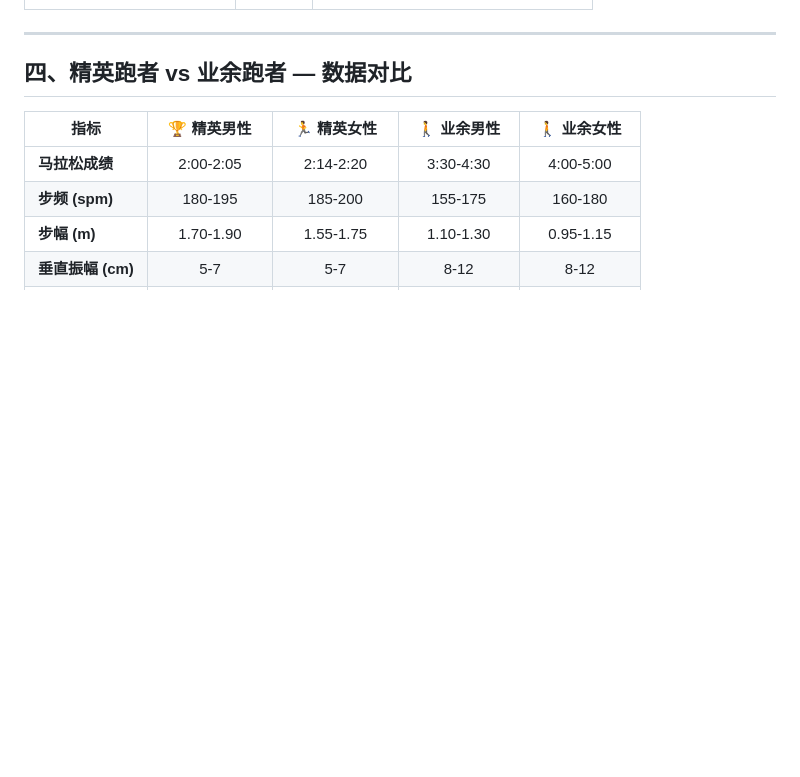
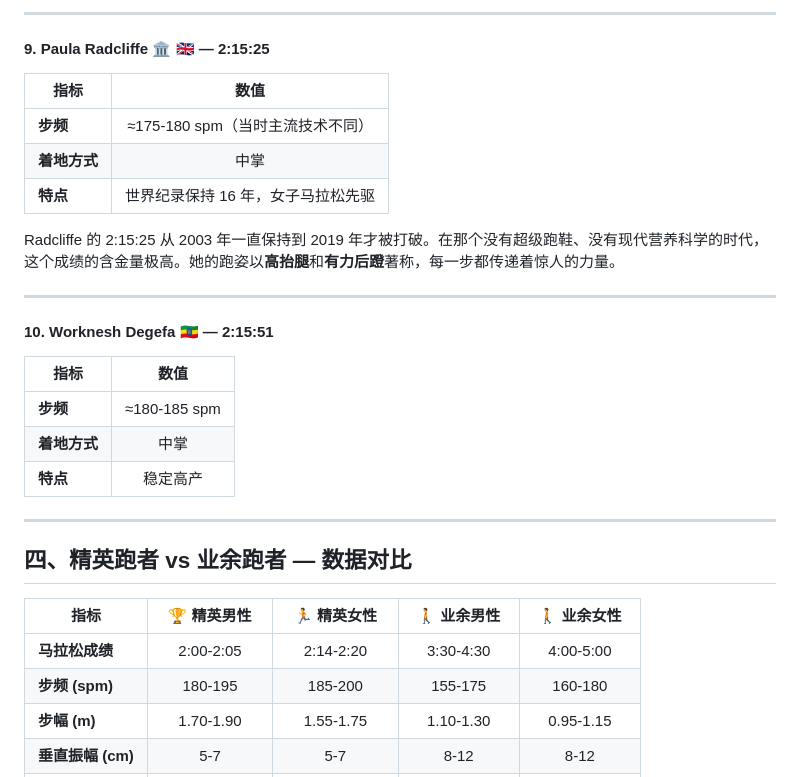
Before and after one commit to lechiw/running-form-analyzer, a Markdown page: ELITE_RUNNER_DATA.md, the part around one of its changes. Drawn GitHub-style; blank space fills up the shorter version.

```diff
--- a/ELITE_RUNNER_DATA.md
+++ b/ELITE_RUNNER_DATA.md
@@ -272,3 +370,24 @@ Hassan 的跑姿**教科书不会教**——她的躯干偶尔晃动、手臂有
+---
+
+#### 9. Paula Radcliffe 🏛️ 🇬🇧 — 2:15:25
+
+| 指标 | 数值 |
+|------|:----:|
+| **步频** | ≈175-180 spm（当时主流技术不同） |
+| **着地方式** | 中掌 |
+| **特点** | 世界纪录保持 16 年，女子马拉松先驱 |
+
+Radcliffe 的 2:15:25 从 2003 年一直保持到 2019 年才被打破。在那个没有超级跑鞋、没有现代营养科学的时代，这个成绩的含金量极高。她的跑姿以**高抬腿**和**有力后蹬**著称，每一步都传递着惊人的力量。
+
+---
+
+#### 10. Worknesh Degefa 🇪🇹 — 2:15:51
+
+| 指标 | 数值 |
+|------|:----:|
+| **步频** | ≈180-185 spm |
+| **着地方式** | 中掌 |
+| **特点** | 稳定高产 |
 
 ---
 
```
Also changed, not shown: other parts of ELITE_RUNNER_DATA.md (+123 -25 lines).
